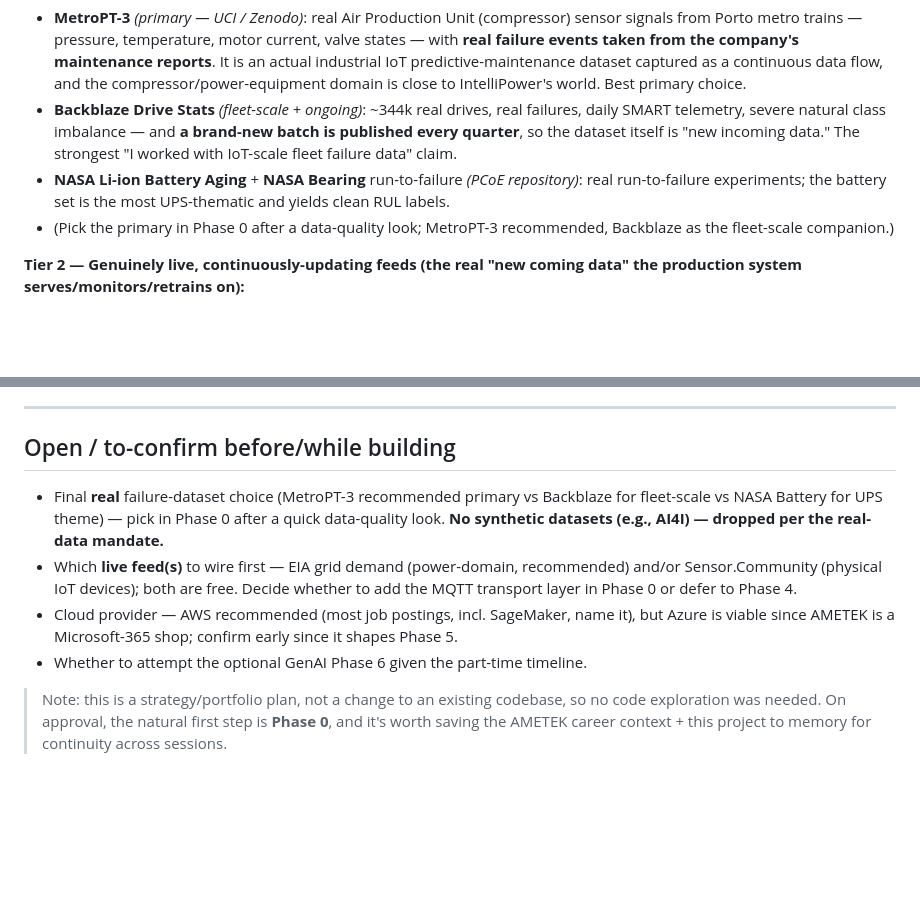
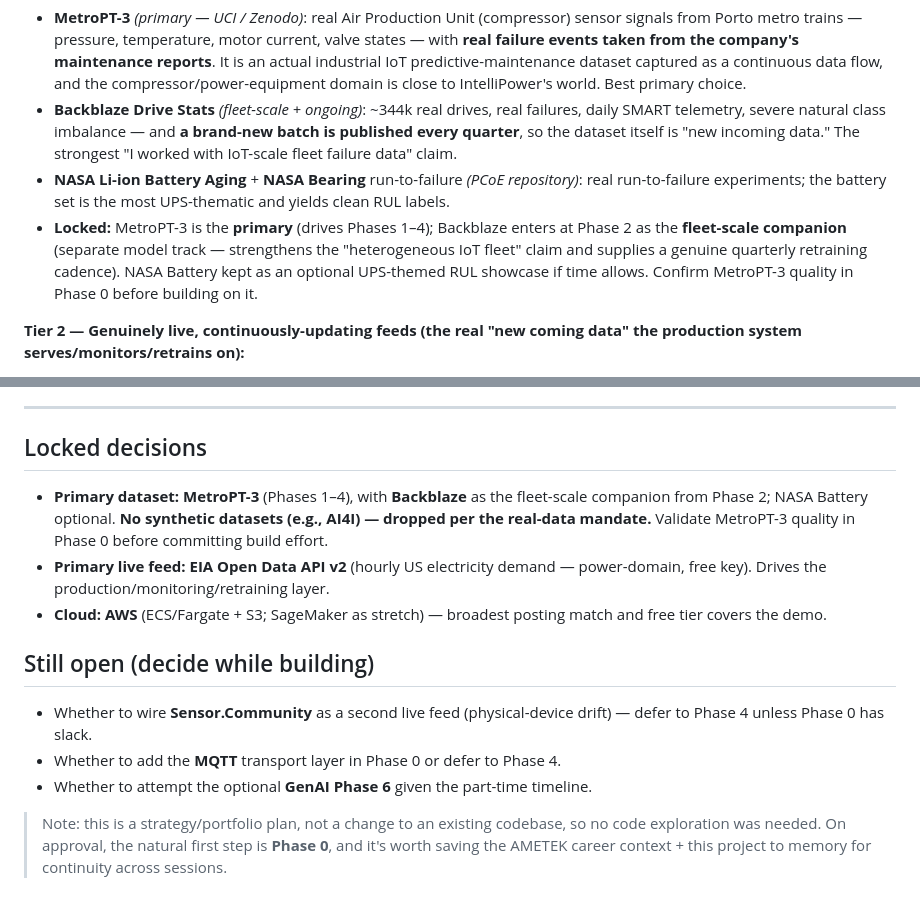
Before and after one commit to rpatel0022/gridsentinel-predictive-maintenance, a Markdown page: PLAN.md, 2 parts joined by grey strips. Drawn GitHub-style; blank space fills up the shorter version.

Commit message:
docs: lock dataset/feed/cloud decisions (MetroPT-3+Backblaze, EIA, AWS)
- Primary dataset locked: MetroPT-3 for Phases 1-4 + Backblaze fleet-scale companion from Phase 2; NASA Battery optional
- Primary live feed locked: EIA Open Data API v2 (power-domain)
- Cloud locked: AWS (ECS/Fargate + S3)
- Convert 'Open / to-confirm' section into 'Locked decisions' + a trimmed 'Still open' list

Co-Authored-By: Claude Opus 4.8 (1M context) <noreply@anthropic.com>
Claude-Session: https://claude.ai/code/session_01FYS9wtbnffovLzRZrNZ1Rm

```diff
--- a/PLAN.md
+++ b/PLAN.md
@@ -53,7 +53,7 @@ Hard rule for this project: **every byte of training signal is real, and the str
 - **MetroPT-3** *(primary — UCI / Zenodo)*: real Air Production Unit (compressor) sensor signals from Porto metro trains — pressure, temperature, motor current, valve states — with **real failure events taken from the company's maintenance reports**. It is an actual industrial IoT predictive-maintenance dataset captured as a continuous data flow, and the compressor/power-equipment domain is close to IntelliPower's world. Best primary choice.
 - **Backblaze Drive Stats** *(fleet-scale + ongoing)*: ~344k real drives, real failures, daily SMART telemetry, severe natural class imbalance — and **a brand-new batch is published every quarter**, so the dataset itself is "new incoming data." The strongest "I worked with IoT-scale fleet failure data" claim.
 - **NASA Li-ion Battery Aging** + **NASA Bearing** run-to-failure *(PCoE repository)*: real run-to-failure experiments; the battery set is the most UPS-thematic and yields clean RUL labels.
-- (Pick the primary in Phase 0 after a data-quality look; MetroPT-3 recommended, Backblaze as the fleet-scale companion.)
+- **Locked:** MetroPT-3 is the **primary** (drives Phases 1–4); Backblaze enters at Phase 2 as the **fleet-scale companion** (separate model track — strengthens the "heterogeneous IoT fleet" claim and supplies a genuine quarterly retraining cadence). NASA Battery kept as an optional UPS-themed RUL showcase if time allows. Confirm MetroPT-3 quality in Phase 0 before building on it.
 
 **Tier 2 — Genuinely live, continuously-updating feeds (the real "new coming data" the production system serves/monitors/retrains on):**
 - **EIA Open Data API v2** — near-real-time hourly US electricity demand / net generation / interchange per balancing authority, refreshed ~1 hour after each hour. Free with an API key. **Power domain — perfect for IntelliPower/Telular.**
@@ -151,11 +151,16 @@ This is a portfolio system, so "tests" = concrete demoable artifacts per phase,
 
 ---
 
-## Open / to-confirm before/while building
+## Locked decisions
 
-- Final **real** failure-dataset choice (MetroPT-3 recommended primary vs Backblaze for fleet-scale vs NASA Battery for UPS theme) — pick in Phase 0 after a quick data-quality look. **No synthetic datasets (e.g., AI4I) — dropped per the real-data mandate.**
-- Which **live feed(s)** to wire first — EIA grid demand (power-domain, recommended) and/or Sensor.Community (physical IoT devices); both are free. Decide whether to add the MQTT transport layer in Phase 0 or defer to Phase 4.
-- Cloud provider — AWS recommended (most job postings, incl. SageMaker, name it), but Azure is viable since AMETEK is a Microsoft-365 shop; confirm early since it shapes Phase 5.
-- Whether to attempt the optional GenAI Phase 6 given the part-time timeline.
+- **Primary dataset:** **MetroPT-3** (Phases 1–4), with **Backblaze** as the fleet-scale companion from Phase 2; NASA Battery optional. **No synthetic datasets (e.g., AI4I) — dropped per the real-data mandate.** Validate MetroPT-3 quality in Phase 0 before committing build effort.
+- **Primary live feed:** **EIA Open Data API v2** (hourly US electricity demand — power-domain, free key). Drives the production/monitoring/retraining layer.
+- **Cloud:** **AWS** (ECS/Fargate + S3; SageMaker as stretch) — broadest posting match and free tier covers the demo.
+
+## Still open (decide while building)
+
+- Whether to wire **Sensor.Community** as a second live feed (physical-device drift) — defer to Phase 4 unless Phase 0 has slack.
+- Whether to add the **MQTT** transport layer in Phase 0 or defer to Phase 4.
+- Whether to attempt the optional **GenAI Phase 6** given the part-time timeline.
 
 > Note: this is a strategy/portfolio plan, not a change to an existing codebase, so no code exploration was needed. On approval, the natural first step is **Phase 0**, and it's worth saving the AMETEK career context + this project to memory for continuity across sessions.
```
